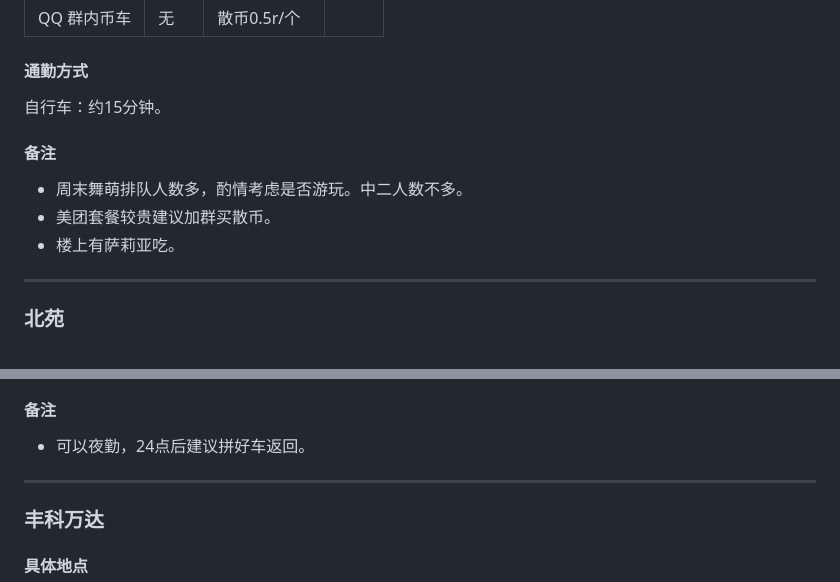
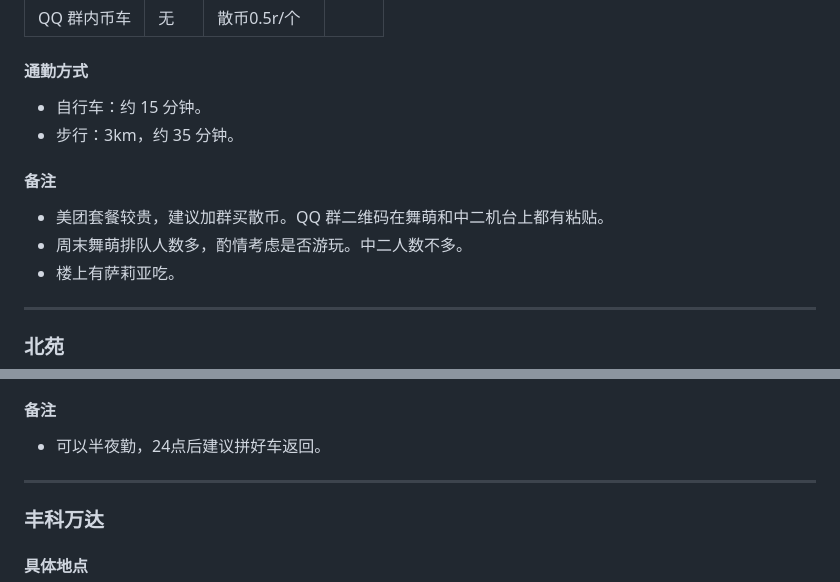
Before and after one commit to zeronx798/go-arcade-ustb, a Markdown page: README.md, 2 parts joined by grey strips. Drawn GitHub-style.

```diff
--- a/README.md
+++ b/README.md
@@ -145,11 +145,12 @@
 | QQ 群内币车 | 无   | 散币0.5r/个  |      |
 
 #### 通勤方式
-自行车：约15分钟。
+- 自行车：约 15 分钟。
+- 步行：3km，约 35 分钟。
 
 #### 备注
+- 美团套餐较贵，建议加群买散币。QQ 群二维码在舞萌和中二机台上都有粘贴。
 - 周末舞萌排队人数多，酌情考虑是否游玩。中二人数不多。
-- 美团套餐较贵建议加群买散币。
 - 楼上有萨莉亚吃。
 
 ----
@@ -234,7 +237,7 @@
 - 公交车：593路 404路 451路 130路 621路 966路 大西洋新城东门站；538路 467路 604路 687路 130路 682路 621路 专15路 专212路 大西洋新城南门站；132路 421路 593路 921路 专15路 地铁阜通站。
 
 #### 备注
-- 可以夜勤，24点后建议拼好车返回。
+- 可以半夜勤，24点后建议拼好车返回。
 
 ----
 
```
Also changed, not shown: other parts of README.md (+25 -23 lines).
